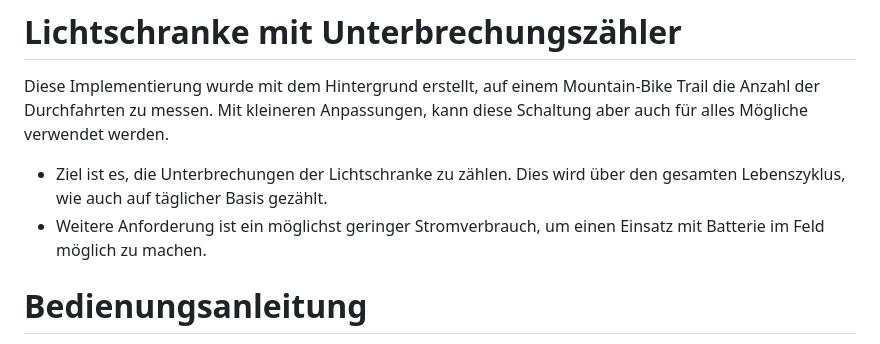
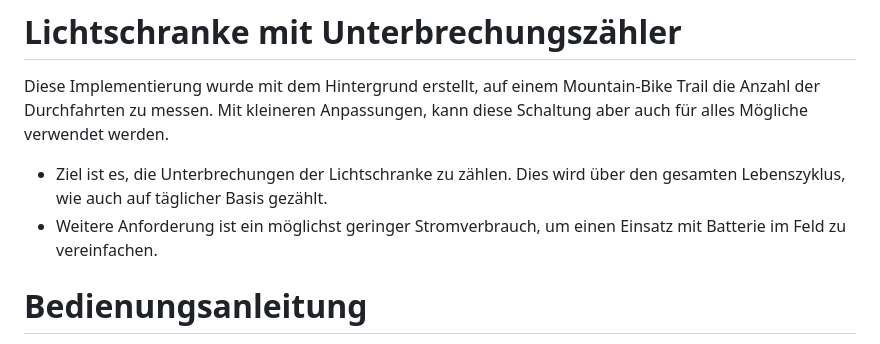
Before and after one commit to oprobst/MTB-Counter-Lightbarrier, a Markdown page: README.md, the part around the change. Rendered like a GitHub page.

```diff
--- a/README.md
+++ b/README.md
@@ -3,7 +3,7 @@
 Diese Implementierung wurde mit dem Hintergrund erstellt, auf einem Mountain-Bike Trail die Anzahl der Durchfahrten zu messen. Mit kleineren Anpassungen, kann diese Schaltung aber auch für alles Mögliche verwendet werden.
 
 * Ziel ist es, die Unterbrechungen der Lichtschranke zu zählen. Dies wird über den gesamten Lebenszyklus, wie auch auf täglicher Basis gezählt.
-* Weitere Anforderung ist ein möglichst geringer Stromverbrauch, um einen Einsatz mit Batterie im Feld möglich zu machen.
+* Weitere Anforderung ist ein möglichst geringer Stromverbrauch, um einen Einsatz mit Batterie im Feld zu vereinfachen.
 
 
 # Bedienungsanleitung
```
